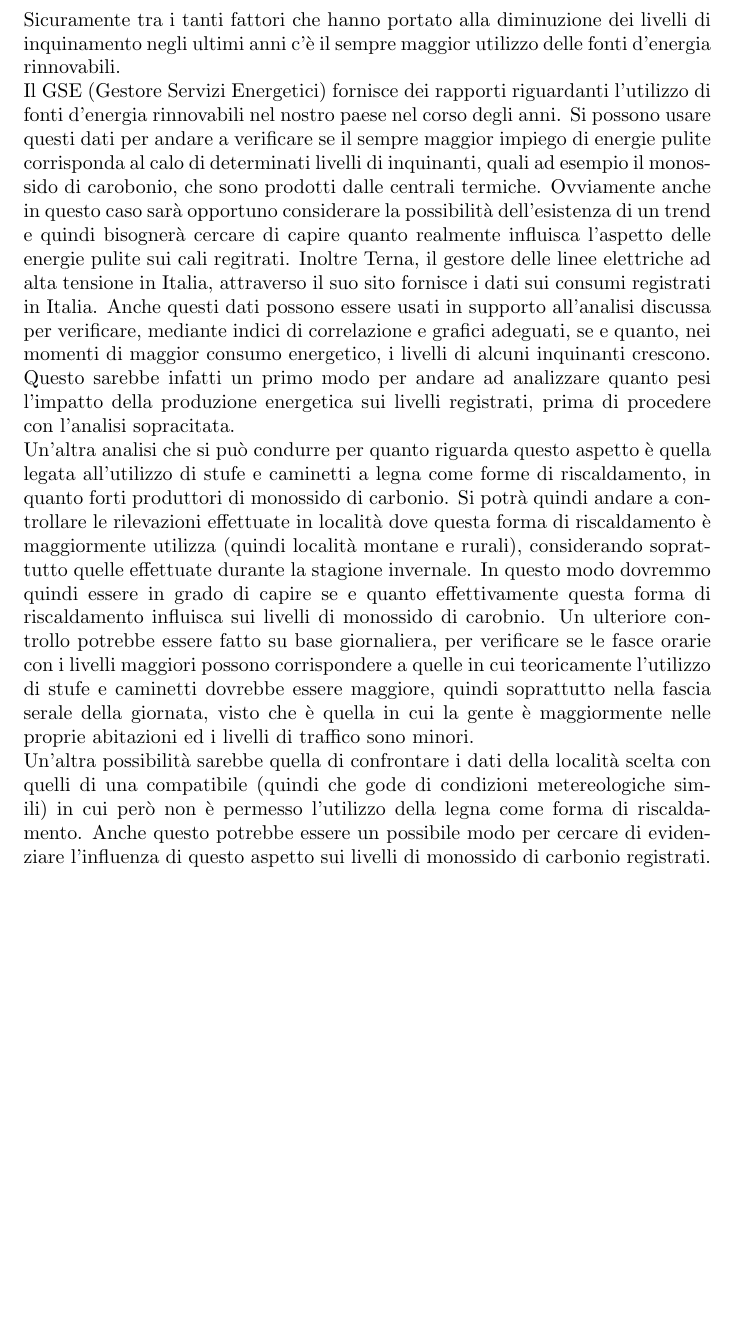
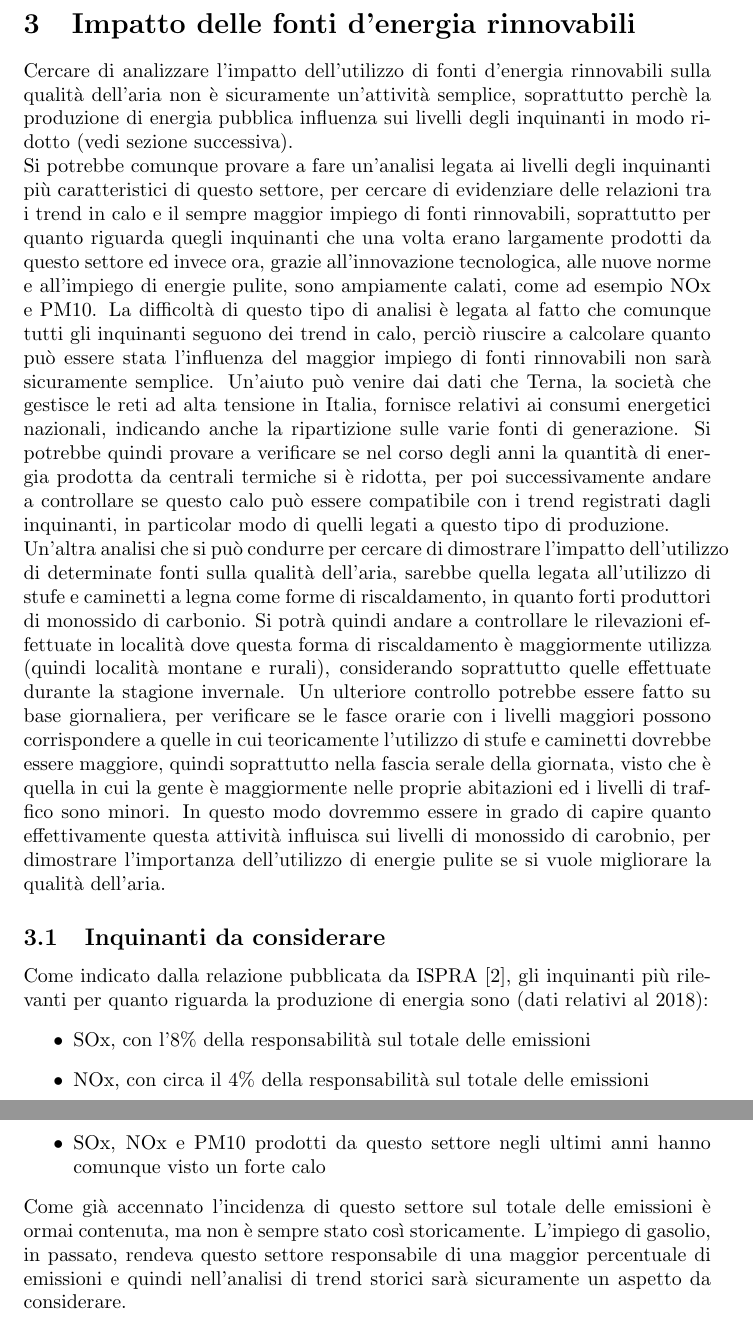
Before and after one commit to MarcoBelotti96/Tesi, a LaTeX document (LatexDocs/AnalisiPreviste.tex): part of page 4 of 8 before the commit and two parts of pages 5 and 6 of 10 after it, the two joined at a grey line, cut at the place of the change, the shorter picture padded with empty space. Compiled offline with pdfLaTeX.

Commit message:
Aggiornato documento sulle analisi previste

```diff
--- a/LatexDocs/AnalisiPreviste.tex
+++ b/LatexDocs/AnalisiPreviste.tex
@@ -30,10 +42,18 @@ Per capirne l'andamento è innanzitutto fondamentale verificare la presenza di u
 \newpage
 
 \section{Impatto delle fonti d'energia rinnovabili}
-Sicuramente tra i tanti fattori che hanno portato alla diminuzione dei livelli di inquinamento negli ultimi anni c'è il sempre maggior utilizzo delle fonti d'energia rinnovabili.
-\\Il GSE (Gestore Servizi Energetici) fornisce dei rapporti riguardanti l'utilizzo di fonti d'energia rinnovabili nel nostro paese nel corso degli anni. Si possono usare questi dati per andare a verificare se il sempre maggior impiego di energie pulite corrisponda al calo di determinati livelli di inquinanti, quali ad esempio il monossido di carobonio, che sono prodotti dalle centrali termiche. Ovviamente anche in questo caso sarà opportuno considerare la possibilità dell'esistenza di un trend e quindi bisognerà cercare di capire quanto realmente influisca l'aspetto delle energie pulite sui cali regitrati. Inoltre Terna, il gestore delle linee elettriche ad alta tensione in Italia, attraverso il suo sito fornisce i dati sui consumi registrati in Italia. Anche questi dati possono essere usati in supporto all'analisi discussa per verificare, mediante indici di correlazione e grafici adeguati, se e quanto, nei momenti di maggior consumo energetico, i livelli di alcuni inquinanti crescono. Questo sarebbe infatti un primo modo per andare ad analizzare quanto pesi l'impatto della produzione energetica sui livelli registrati, prima di procedere con l'analisi sopracitata.
-\\Un'altra analisi che si può condurre per quanto riguarda questo aspetto è quella legata all'utilizzo di stufe e caminetti a legna come forme di riscaldamento, in quanto forti produttori di monossido di carbonio. Si potrà quindi andare a controllare le rilevazioni effettuate in località dove questa forma di riscaldamento è maggiormente utilizza (quindi località montane e rurali), considerando soprattutto quelle effettuate durante la stagione invernale. In questo modo dovremmo quindi essere in grado di capire se e quanto effettivamente questa forma di riscaldamento influisca sui livelli di monossido di carobnio. Un ulteriore controllo potrebbe essere fatto su base giornaliera, per verificare se le fasce orarie con i livelli maggiori possono corrispondere a quelle in cui teoricamente l'utilizzo di stufe e caminetti dovrebbe essere maggiore, quindi soprattutto nella fascia serale della giornata, visto che è quella in cui la gente è maggiormente nelle proprie abitazioni ed i livelli di traffico sono minori.
-\\Un'altra possibilità sarebbe quella di confrontare i dati della località scelta con quelli di una compatibile (quindi che gode di condizioni metereologiche simili) in cui però non è permesso l'utilizzo della legna come forma di riscaldamento. Anche questo potrebbe essere un possibile modo per cercare di evidenziare l'influenza di questo aspetto sui livelli di monossido di carbonio registrati.
+Cercare di analizzare l'impatto dell'utilizzo di fonti d'energia rinnovabili sulla qualità dell'aria non è sicuramente un'attività semplice, soprattutto perchè la produzione di energia pubblica influenza sui livelli degli inquinanti in modo ridotto (vedi sezione successiva).
+\\Si potrebbe comunque provare a fare un'analisi legata ai livelli degli inquinanti più caratteristici di questo settore, per cercare di evidenziare delle relazioni tra i trend in calo e il sempre maggior impiego di fonti rinnovabili, soprattutto per quanto riguarda quegli inquinanti che una volta erano largamente prodotti da questo settore ed invece ora, grazie all'innovazione tecnologica, alle nuove norme e all'impiego di energie pulite, sono ampiamente calati, come ad esempio NOx e PM10. La difficoltà di questo tipo di analisi è legata al fatto che comunque tutti gli inquinanti seguono dei trend in calo, perciò riuscire a calcolare quanto può essere stata l'influenza del maggior impiego di fonti rinnovabili non sarà sicuramente semplice. Un'aiuto può venire dai dati che Terna, la società che gestisce le reti ad alta tensione in Italia, fornisce relativi ai consumi energetici nazionali, indicando anche la ripartizione sulle varie fonti di generazione. Si potrebbe quindi provare a verificare se nel corso degli anni la quantità di energia prodotta da centrali termiche si è ridotta, per poi successivamente andare a controllare se questo calo può essere compatibile con i trend registrati dagli inquinanti, in particolar modo di quelli legati a questo tipo di produzione.
+\\Un'altra analisi che si può condurre per cercare di dimostrare l'impatto dell'utilizzo di determinate fonti sulla qualità dell'aria, sarebbe quella legata all'utilizzo di stufe e caminetti a legna come forme di riscaldamento, in quanto forti produttori di monossido di carbonio. Si potrà quindi andare a controllare le rilevazioni effettuate in località dove questa forma di riscaldamento è maggiormente utilizza (quindi località montane e rurali), considerando soprattutto quelle effettuate durante la stagione invernale. Un ulteriore controllo potrebbe essere fatto su base giornaliera, per verificare se le fasce orarie con i livelli maggiori possono corrispondere a quelle in cui teoricamente l'utilizzo di stufe e caminetti dovrebbe essere maggiore, quindi soprattutto nella fascia serale della giornata, visto che è quella in cui la gente è maggiormente nelle proprie abitazioni ed i livelli di traffico sono minori. In questo modo dovremmo essere in grado di capire quanto effettivamente questa attività influisca sui livelli di monossido di carobnio, per dimostrare l'importanza dell'utilizzo di energie pulite se si vuole migliorare la qualità dell'aria.
+
+\subsection{Inquinanti da considerare}
+Come indicato dalla relazione pubblicata da ISPRA \cite{iir2020}, gli inquinanti più rilevanti per quanto riguarda la produzione di energia sono (dati relativi al 2018):
+\begin{itemize}
+	\item SOx, con l'8\% della responsabilità sul totale delle emissioni
+	\item NOx, con circa il 4\% della responsabilità sul totale delle emissioni
+	\item SOx, NOx e PM10 prodotti da questo settore negli ultimi anni hanno comunque visto un forte calo
+\end{itemize}
+Come già accennato l'incidenza di questo settore sul totale delle emissioni è ormai contenuta, ma non è sempre stato così storicamente. L'impiego di gasolio, in passato, rendeva questo settore responsabile di una maggior percentuale di emissioni e quindi nell'analisi di trend storici sarà sicuramente un aspetto da considerare.
 \newpage
 
 \section{Epidemia CoVID-19}
```
Also changed, not shown: LatexDocs/References.bib (+7 -0 lines), LatexDocs/AnalisiPreviste.bbl (deleted), LatexDocs/AnalisiPreviste.pdf, LatexDocs/AnalisiPreviste.tex (22 more changed lines), 3 other files.
